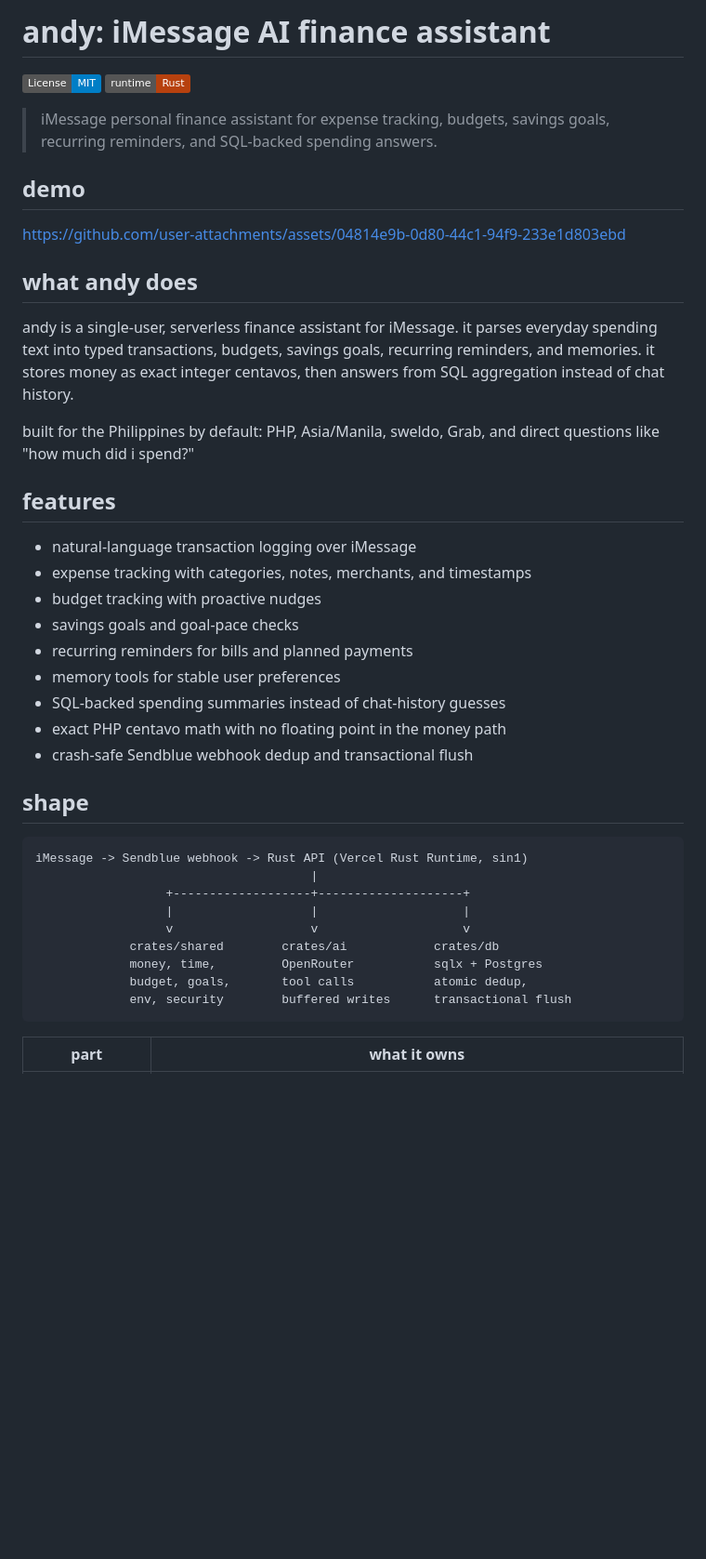
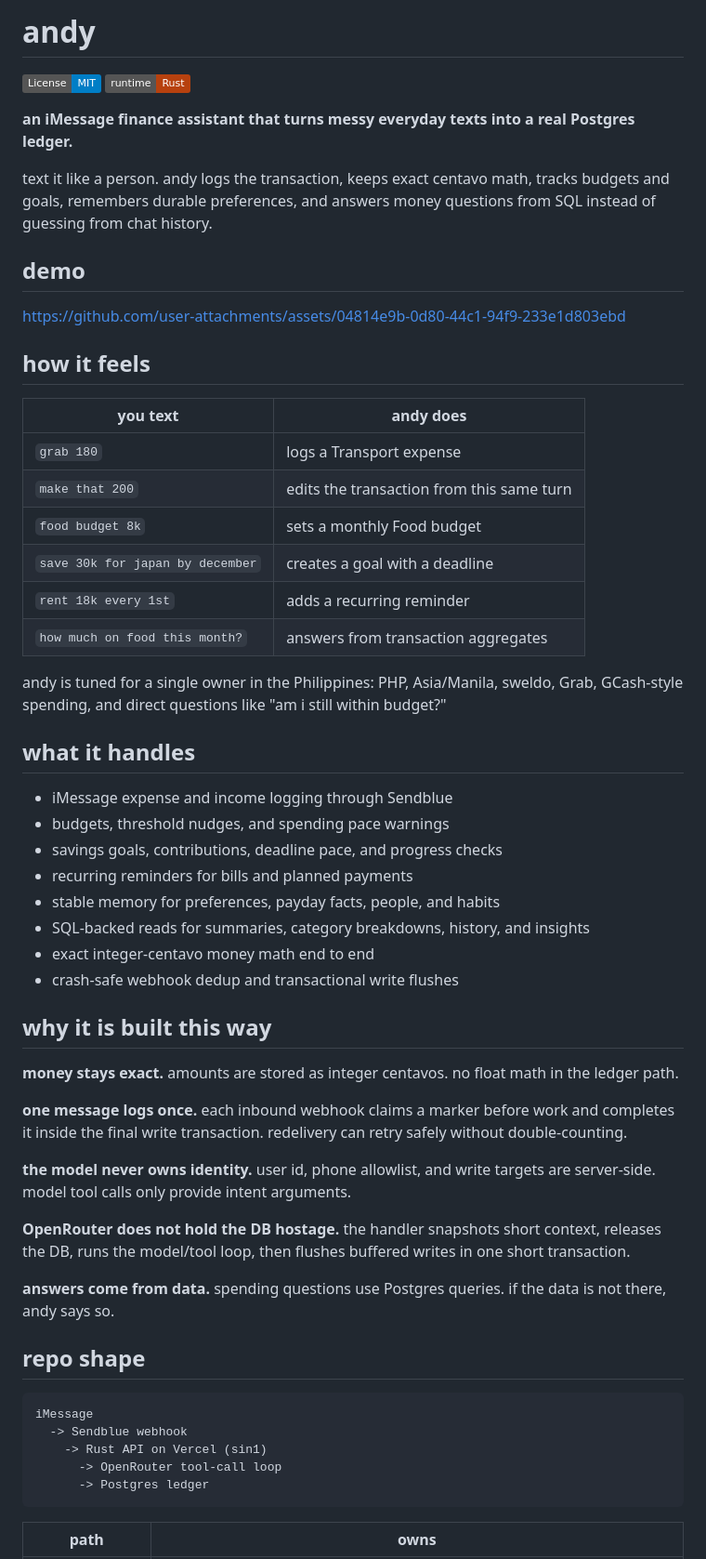
Before and after one commit to ndycode/andy, a Markdown page: README.md, the part around one of its changes. Shown at 93% size. GitHub-like rendering; badges without logos; blank space fills up the shorter version.

Commit message:
docs: rewrite readme

````diff
--- a/README.md
+++ b/README.md
@@ -1,45 +1,61 @@
-# andy: iMessage AI finance assistant
+# andy
 
 [![License: MIT](https://img.shields.io/badge/License-MIT-blue.svg)](./LICENSE)
 [![Rust](https://img.shields.io/badge/runtime-Rust-b7410e)](https://www.rust-lang.org/)
 
-> iMessage personal finance assistant for expense tracking, budgets, savings goals, recurring reminders, and SQL-backed spending answers.
+**an iMessage finance assistant that turns messy everyday texts into a real Postgres ledger.**
+
+text it like a person. andy logs the transaction, keeps exact centavo math, tracks budgets and goals, remembers durable preferences, and answers money questions from SQL instead of guessing from chat history.
 
 ## demo
 
 https://github.com/user-attachments/assets/04814e9b-0d80-44c1-94f9-233e1d803ebd
 
-## what andy does
+## how it feels
 
-andy is a single-user, serverless finance assistant for iMessage. it parses everyday spending text into typed transactions, budgets, savings goals, recurring reminders, and memories. it stores money as exact integer centavos, then answers from SQL aggregation instead of chat history.
+| you text | andy does |
+| --- | --- |
+| `grab 180` | logs a Transport expense |
+| `make that 200` | edits the transaction from this same turn |
+| `food budget 8k` | sets a monthly Food budget |
+| `save 30k for japan by december` | creates a goal with a deadline |
+| `rent 18k every 1st` | adds a recurring reminder |
+| `how much on food this month?` | answers from transaction aggregates |
 
-built for the Philippines by default: PHP, Asia/Manila, sweldo, Grab, and direct questions like "how much did i spend?"
+andy is tuned for a single owner in the Philippines: PHP, Asia/Manila, sweldo, Grab, GCash-style spending, and direct questions like "am i still within budget?"
 
-## features
+## what it handles
 
-- natural-language transaction logging over iMessage
-- expense tracking with categories, notes, merchants, and timestamps
-- budget tracking with proactive nudges
-- savings goals and goal-pace checks
+- iMessage expense and income logging through Sendblue
+- budgets, threshold nudges, and spending pace warnings
+- savings goals, contributions, deadline pace, and progress checks
 - recurring reminders for bills and planned payments
-- memory tools for stable user preferences
-- SQL-backed spending summaries instead of chat-history guesses
-- exact PHP centavo math with no floating point in the money path
-- crash-safe Sendblue webhook dedup and transactional flush
+- stable memory for preferences, payday facts, people, and habits
+- SQL-backed reads for summaries, category breakdowns, history, and insights
+- exact integer-centavo money math end to end
+- crash-safe webhook dedup and transactional write flushes
 
-## shape
+## why it is built this way
+
+**money stays exact.** amounts are stored as integer centavos. no float math in the ledger path.
+
+**one message logs once.** each inbound webhook claims a marker before work and completes it inside the final write transaction. redelivery can retry safely without double-counting.
+
+**the model never owns identity.** user id, phone allowlist, and write targets are server-side. model tool calls only provide intent arguments.
+
+**OpenRouter does not hold the DB hostage.** the handler snapshots short context, releases the DB, runs the model/tool loop, then flushes buffered writes in one short transaction.
+
+**answers come from data.** spending questions use Postgres queries. if the data is not there, andy says so.
+
+## repo shape
 
 ```text
-iMessage -> Sendblue webhook -> Rust API (Vercel Rust Runtime, sin1)
-                                      |
-                  +-------------------+--------------------+
-                  |                   |                    |
-                  v                   v                    v
-             crates/shared        crates/ai            crates/db
-             money, time,         OpenRouter           sqlx + Postgres
-             budget, goals,       tool calls           atomic dedup,
-             env, security        buffered writes      transactional flush
+iMessage
+  -> Sendblue webhook
+    -> Rust API on Vercel (sin1)
+      -> OpenRouter tool-call loop
+      -> Postgres ledger
 ```
 
-| part | what it owns |
+| path | owns |
 | --- | --- |
````
Also changed, not shown: other parts of README.md (+38 -19 lines).
